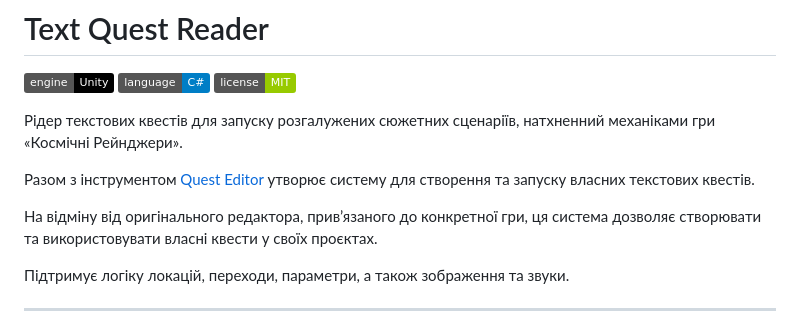
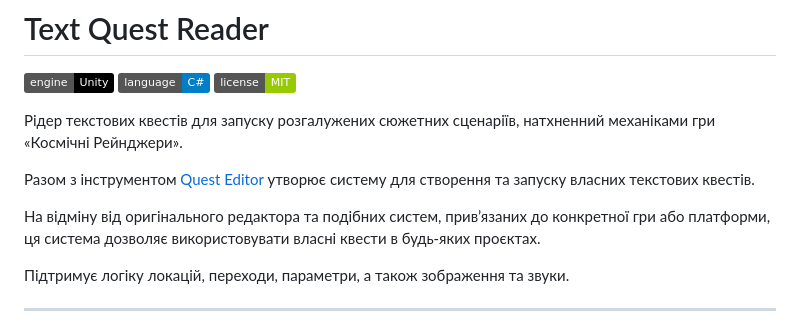
Before and after one commit to albruevich/Text-Quest-Reader, a Markdown page: README.ua.md, the part around the change. Drawn GitHub-style; badges without logos.

```diff
--- a/README.ua.md
+++ b/README.ua.md
@@ -10,7 +10,7 @@
 
 Разом з інструментом [Quest Editor](https://github.com/albruevich/QuestEditor_Builds) утворює систему для створення та запуску власних текстових квестів.
 
-На відміну від оригінального редактора, прив’язаного до конкретної гри, ця система дозволяє створювати та використовувати власні квести у своїх проєктах.
+На відміну від оригінального редактора та подібних систем, прив’язаних до конкретної гри або платформи, ця система дозволяє використовувати власні квести в будь-яких проєктах.
 
 Підтримує логіку локацій, переходи, параметри, а також зображення та звуки.
 
```
Also changed, not shown: README.md (+1 -1 lines), README.ru.md (+1 -1 lines).
